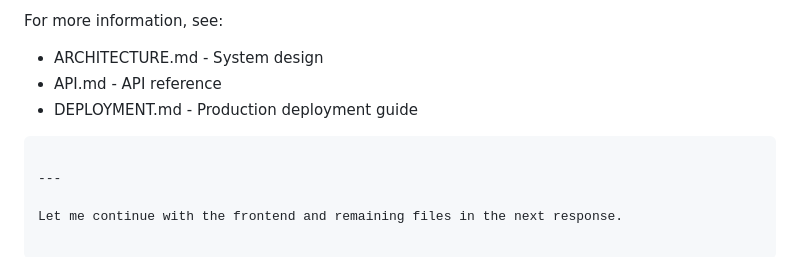
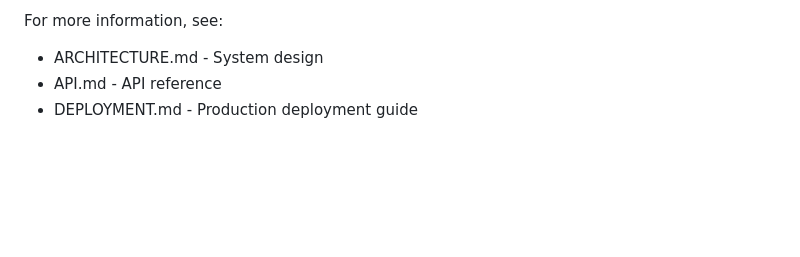
Before and after one commit to SamiraSamrose/engitorquemap, a Markdown page: SETUP.md, the part around the change. Rendered like a GitHub page; blank space fills up the shorter version.

`````diff
--- a/SETUP.md
+++ b/SETUP.md
@@ -263,8 +263,3 @@ For more information, see:
 - ARCHITECTURE.md - System design
 - API.md - API reference
 - DEPLOYMENT.md - Production deployment guide
-````
-
----
-
-Let me continue with the frontend and remaining files in the next response.
`````
